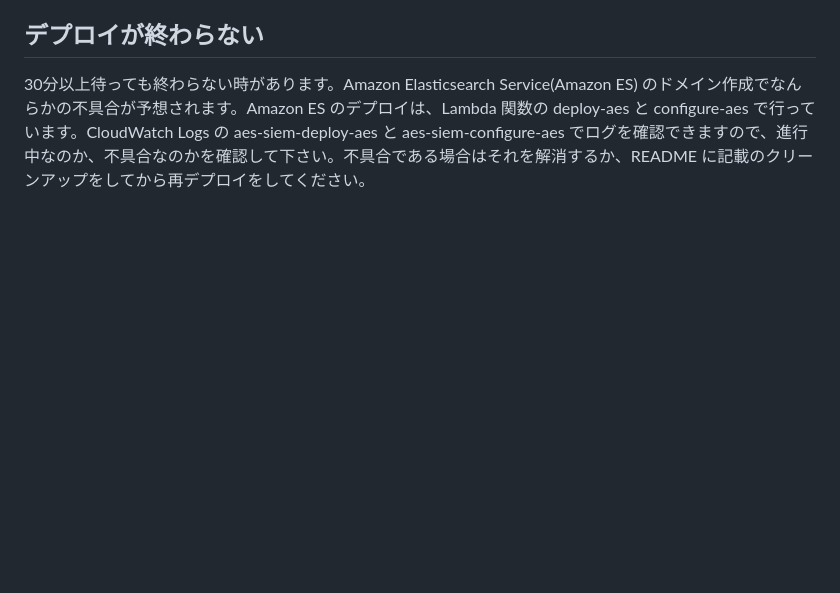
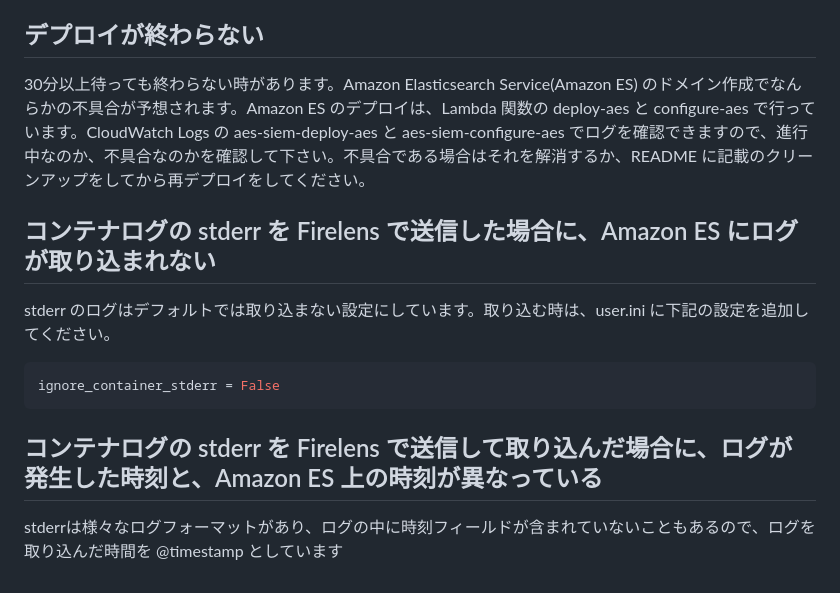
Before and after one commit to aws-samples/siem-on-amazon-opensearch-service, a Markdown page: docs/faq_ja.md, the part around the change. Drawn GitHub-style; blank space fills up the shorter version.

````diff
--- a/docs/faq_ja.md
+++ b/docs/faq_ja.md
@@ -17,3 +17,15 @@ GitHub に Amazn ESの ワークショップを公開していますのでご活
 ## デプロイが終わらない
 
 30分以上待っても終わらない時があります。Amazon Elasticsearch Service(Amazon ES) のドメイン作成でなんらかの不具合が予想されます。Amazon ES のデプロイは、Lambda 関数の deploy-aes と configure-aes で行っています。CloudWatch Logs の aes-siem-deploy-aes と aes-siem-configure-aes でログを確認できますので、進行中なのか、不具合なのかを確認して下さい。不具合である場合はそれを解消するか、README に記載のクリーンアップをしてから再デプロイをしてください。
+
+## コンテナログの stderr を Firelens で送信した場合に、Amazon ES にログが取り込まれない
+
+stderr のログはデフォルトでは取り込まない設定にしています。取り込む時は、user.ini に下記の設定を追加してください。
+
+```ini
+ignore_container_stderr = False
+```
+
+## コンテナログの stderr を Firelens で送信して取り込んだ場合に、ログが発生した時刻と、Amazon ES 上の時刻が異なっている
+
+stderrは様々なログフォーマットがあり、ログの中に時刻フィールドが含まれていないこともあるので、ログを取り込んだ時間を @timestamp としています
````
Also changed, not shown: docs/configure_aws_service_ja.md (+33 -1 lines), docs/images/ecs-to-firelens-to-s3.jpg (added), 9 other files.
